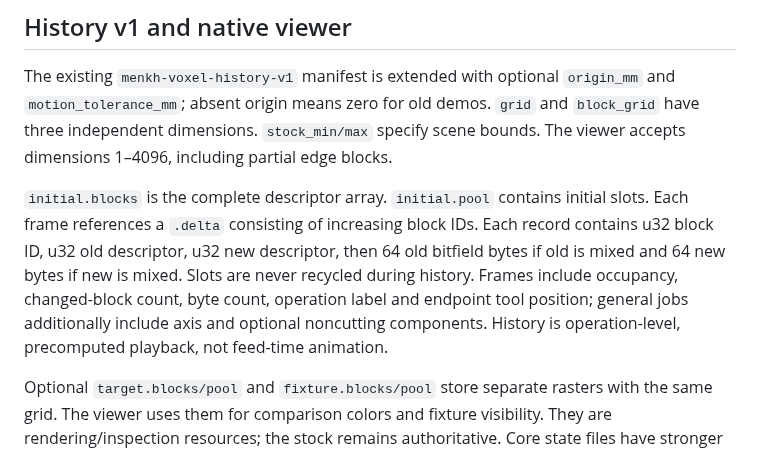
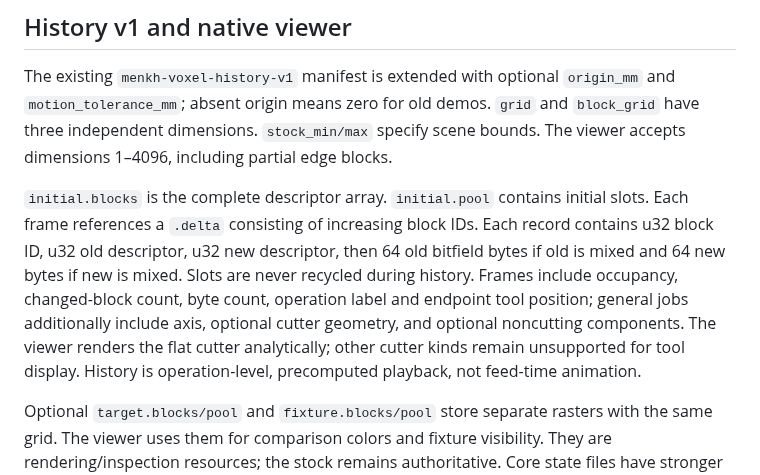
Before and after one commit to merkhet-io/menkh, a Markdown page: docs/FORMATS.md, the part around the change. GitHub-like rendering.

```diff
--- a/docs/FORMATS.md
+++ b/docs/FORMATS.md
@@ -63,7 +63,7 @@ Descriptors use `0xffffffff` empty, `0xfffffffe` full, otherwise pool index. Dim
 
 The existing `menkh-voxel-history-v1` manifest is extended with optional `origin_mm` and `motion_tolerance_mm`; absent origin means zero for old demos. `grid` and `block_grid` have three independent dimensions. `stock_min/max` specify scene bounds. The viewer accepts dimensions 1–4096, including partial edge blocks.
 
-`initial.blocks` is the complete descriptor array. `initial.pool` contains initial slots. Each frame references a `.delta` consisting of increasing block IDs. Each record contains u32 block ID, u32 old descriptor, u32 new descriptor, then 64 old bitfield bytes if old is mixed and 64 new bytes if new is mixed. Slots are never recycled during history. Frames include occupancy, changed-block count, byte count, operation label and endpoint tool position; general jobs additionally include axis and optional noncutting components. History is operation-level, precomputed playback, not feed-time animation.
+`initial.blocks` is the complete descriptor array. `initial.pool` contains initial slots. Each frame references a `.delta` consisting of increasing block IDs. Each record contains u32 block ID, u32 old descriptor, u32 new descriptor, then 64 old bitfield bytes if old is mixed and 64 new bytes if new is mixed. Slots are never recycled during history. Frames include occupancy, changed-block count, byte count, operation label and endpoint tool position; general jobs additionally include axis, optional cutter geometry, and optional noncutting components. The viewer renders the flat cutter analytically; other cutter kinds remain unsupported for tool display. History is operation-level, precomputed playback, not feed-time animation.
 
 Optional `target.blocks/pool` and `fixture.blocks/pool` store separate rasters with the same grid. The viewer uses them for comparison colors and fixture visibility. They are rendering/inspection resources; the stock remains authoritative. Core state files have stronger integrity checks than these lightweight playback resources. Do not treat arbitrary third-party history as a signed or trusted interchange format.
 
```
Also changed, not shown: README.md (+5 -1 lines), docs/CAPABILITIES.md (+1 -1 lines), docs/POCKET-DEMO.md (added, +17 -0 lines), docs/pocket-demo.png (added), 6 other files.
